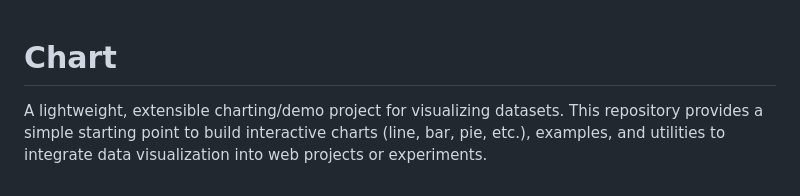
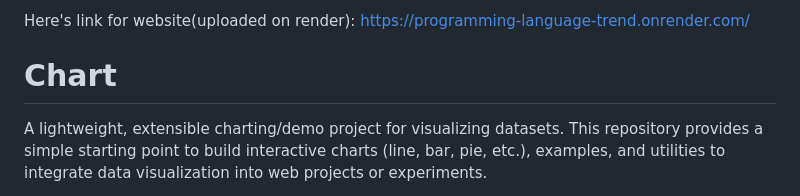
Before and after one commit to Shalini-priya6299/Chart, a Markdown page: README.md, the part around the change. Drawn GitHub-style.

```diff
--- a/README.md
+++ b/README.md
@@ -1,3 +1,4 @@
+Here's link for website(uploaded on render): https://programming-language-trend.onrender.com/
 # Chart
 
 A lightweight, extensible charting/demo project for visualizing datasets. This repository provides a simple starting point to build interactive charts (line, bar, pie, etc.), examples, and utilities to integrate data visualization into web projects or experiments.
```
